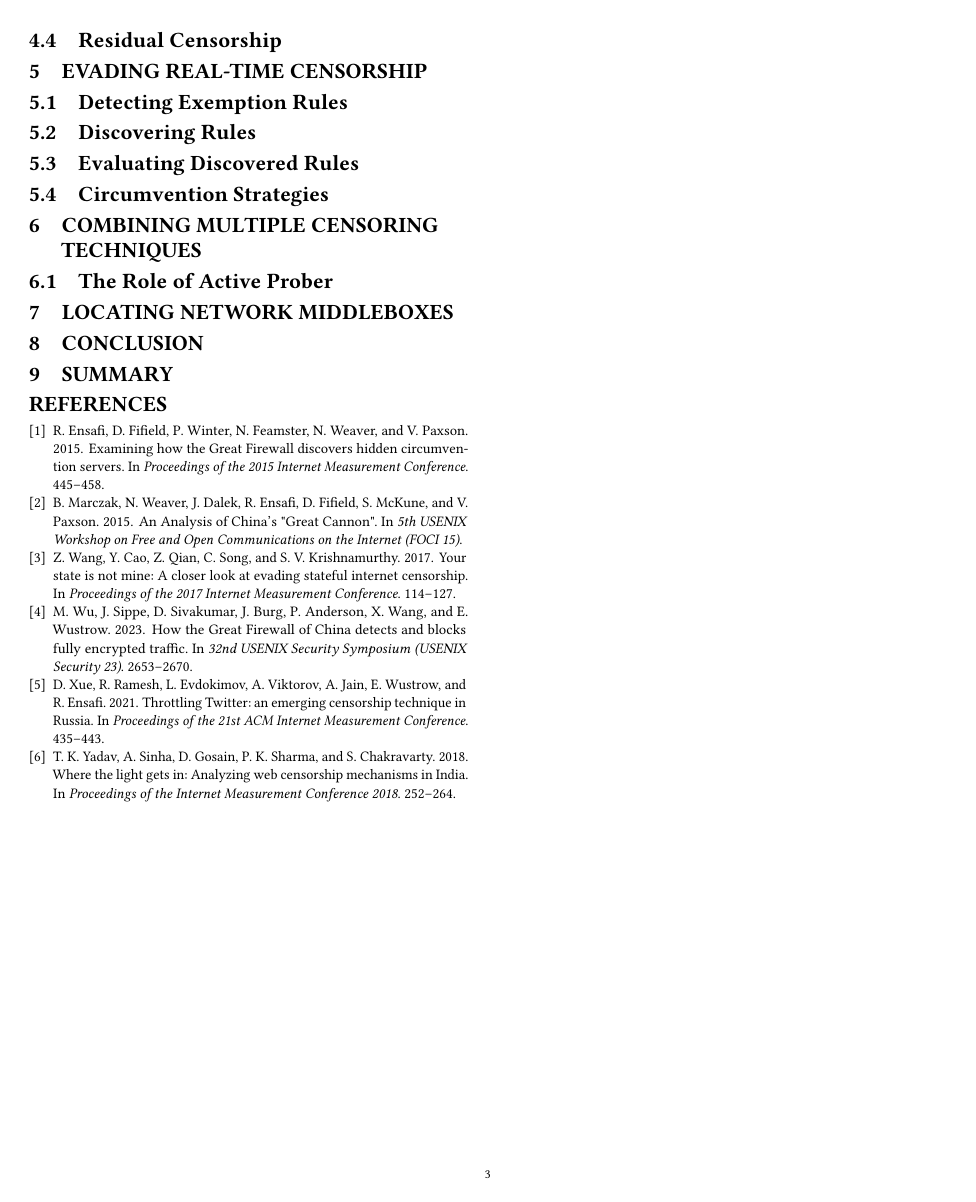
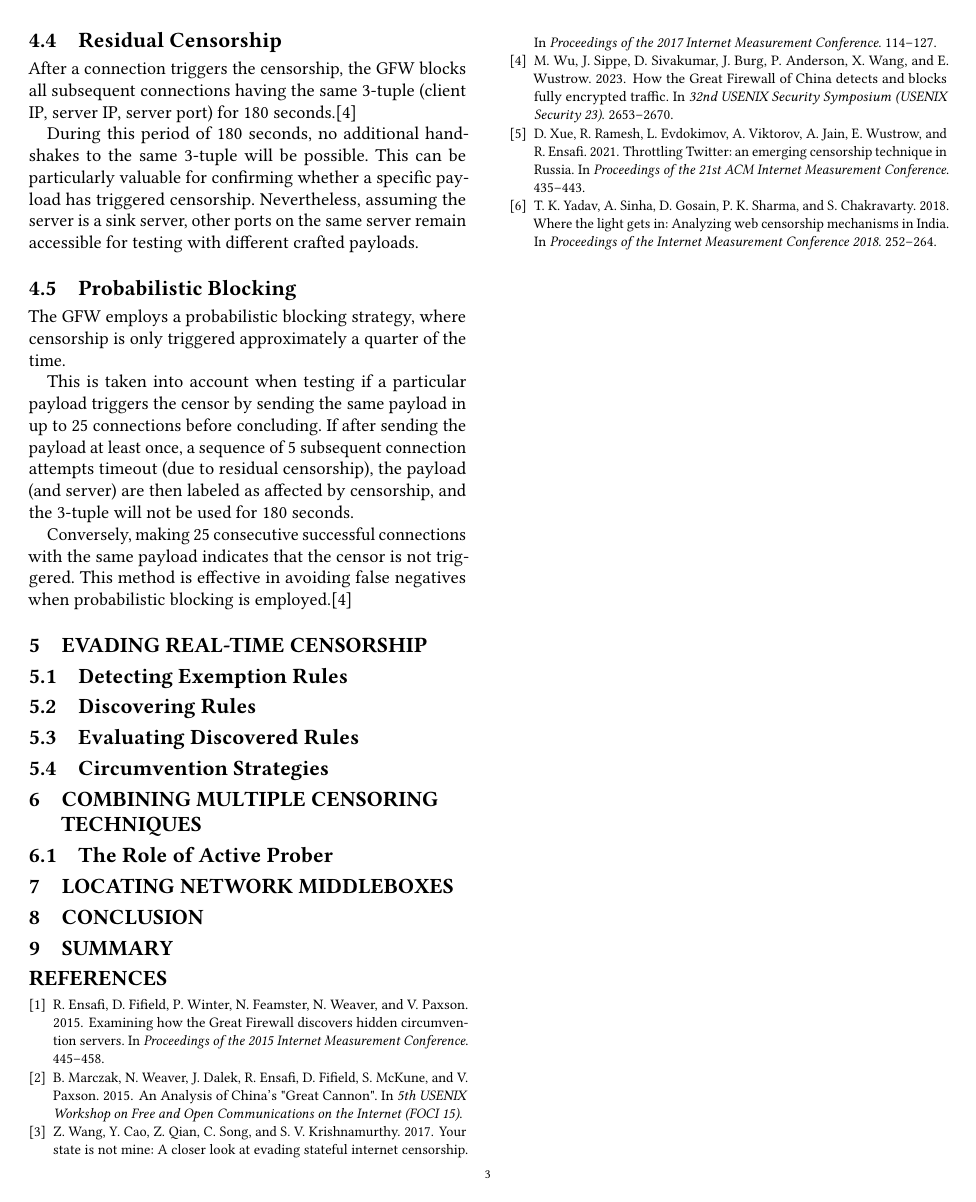
Before and after one commit to mrsaemir/htdn_2324, a LaTeX paper (paper.tex, which reads body.tex): page 3 of 3. Compiled offline with pdfLaTeX.

Commit message:
Add Section 4.4 & 4.5

```diff
--- a/body.tex
+++ b/body.tex
@@ -66,6 +66,16 @@ Furthermore, it's important to note that not all ports are immune to being block
 Moreover, an internet scanning experiment demonstrates that the impact of censorship is not uniform across all subnets/ASes. Even within each AS, different prefixes are treated differently. Notably, the affected or partially affected ASes primarily comprise popular VPS providers that could potentially be used to host proxy servers. Conversely, unaffected ASes typically do not offer VPS hosting services to individual customers.\cite{wu2023great}
 
 \subsection{Residual Censorship}
+After a connection triggers the censorship, the GFW blocks all subsequent connections having the same 3-tuple (client IP, server IP, server port) for 180 seconds.\cite{wu2023great}
+
+During this period of 180 seconds, no additional handshakes to the same 3-tuple will be possible. This can be particularly valuable for confirming whether a specific payload has triggered censorship. Nevertheless, assuming the server is a sink server, other ports on the same server remain accessible for testing with different crafted payloads.
+
+\subsection{Probabilistic Blocking}
+The GFW employs a probabilistic blocking strategy, where censorship is only triggered approximately a quarter of the time.
+
+This is taken into account when testing if a particular payload triggers the censor by sending the same payload in up to 25 connections before concluding. If after sending the payload at least once, a sequence of 5 subsequent connection attempts timeout (due to residual censorship), the payload (and server) are then labeled as affected by censorship, and the 3-tuple will not be used for 180 seconds.
+
+Conversely, making 25 consecutive successful connections with the same payload indicates that the censor is not triggered. This method is effective in avoiding false negatives when probabilistic blocking is employed.\cite{wu2023great}
 
 \section{Evading Real-time Censorship}
 
```
Also changed, not shown: PaperOrg.txt (+1 -0 lines).
